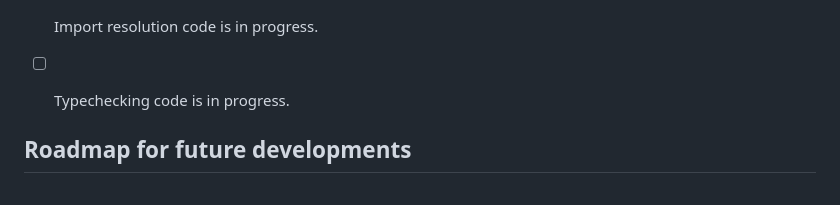
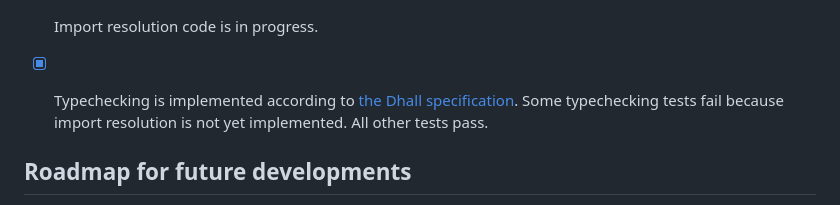
Before and after one commit to winitzki/scall, a Markdown page: README.md, the part around the change. Rendered like a GitHub page.

```diff
--- a/README.md
+++ b/README.md
@@ -24,7 +24,7 @@ Two of the CBOR tests fail due to a bug in `CBOR-Java`. The bug was fixed [in th
 
 - [ ] Import resolution code is in progress.
 
-- [ ] Typechecking code is in progress.
+- [x] Typechecking is implemented according to [the Dhall specification](https://github.com/dhall-lang/dhall-lang/blob/master/standard/type-inference.md). Some typechecking tests fail because import resolution is not yet implemented. All other tests pass.
 
 ## Roadmap for future developments
 
```
